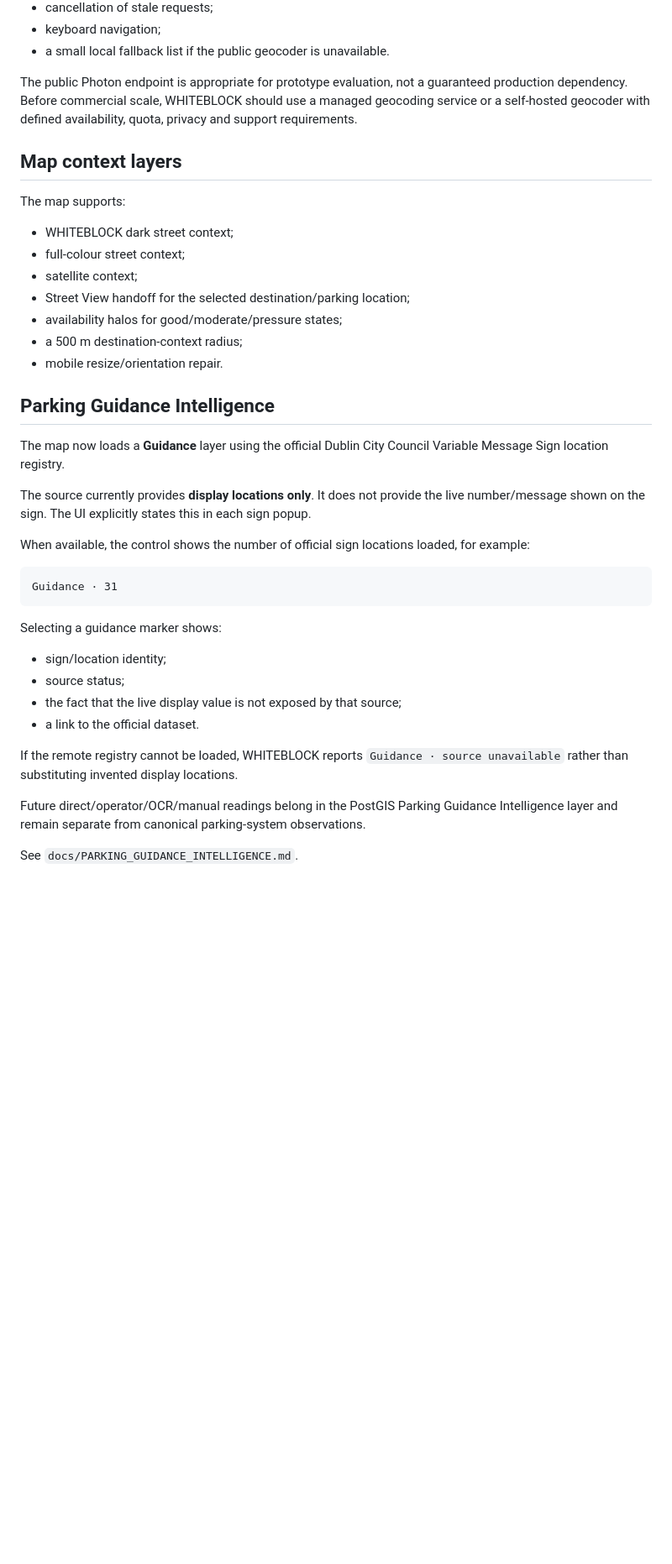
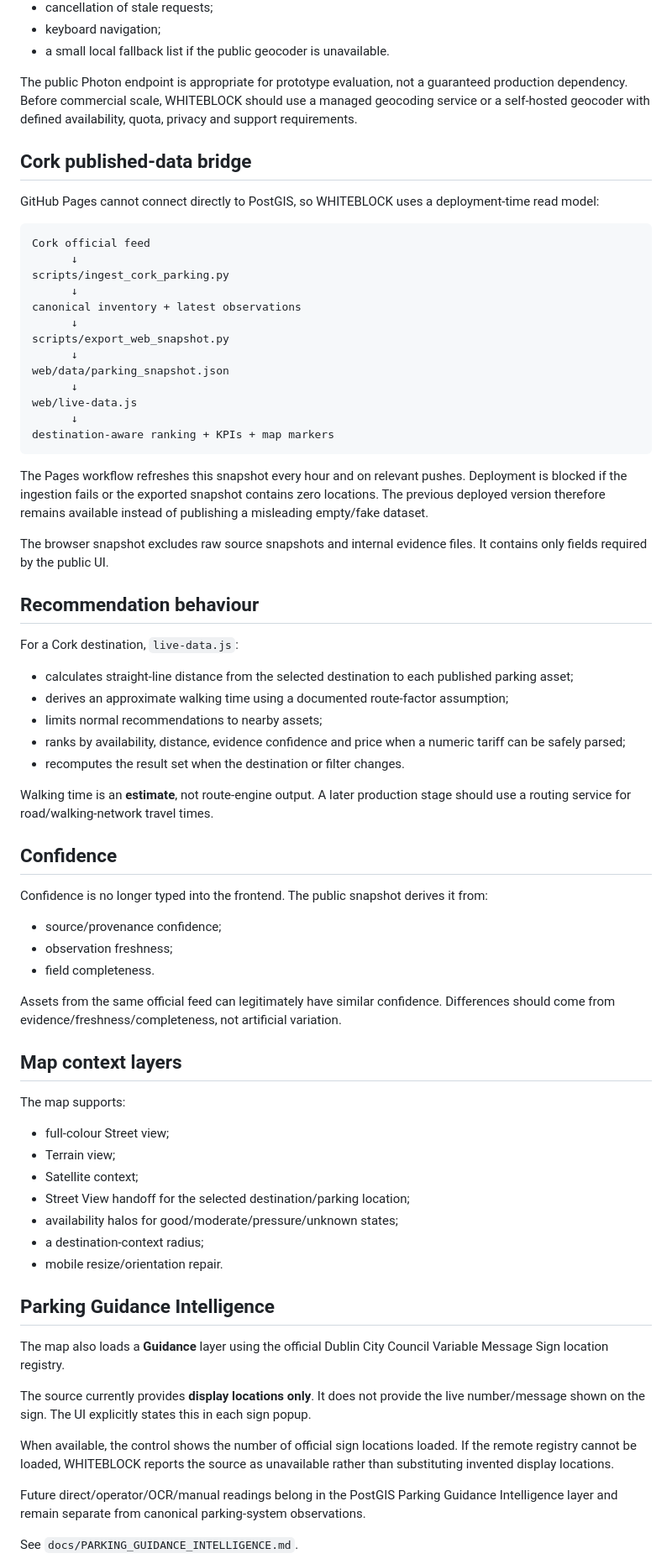
Before and after one commit to Utpal-Mishra/WhiteBlock, a Markdown page: web/README.md, the part around one of its changes. Shown at 84% size. Drawn GitHub-style; blank space fills up the shorter version.

Commit message:
Document published Cork data bridge

````diff
--- a/web/README.md
+++ b/web/README.md
@@ -49,38 +53,71 @@ The prototype queries the public Photon geocoder, using OpenStreetMap-derived pl
 
 The public Photon endpoint is appropriate for prototype evaluation, not a guaranteed production dependency. Before commercial scale, WHITEBLOCK should use a managed geocoding service or a self-hosted geocoder with defined availability, quota, privacy and support requirements.
 
+## Cork published-data bridge
+
+GitHub Pages cannot connect directly to PostGIS, so WHITEBLOCK uses a deployment-time read model:
+
+```text
+Cork official feed
+      ↓
+scripts/ingest_cork_parking.py
+      ↓
+canonical inventory + latest observations
+      ↓
+scripts/export_web_snapshot.py
+      ↓
+web/data/parking_snapshot.json
+      ↓
+web/live-data.js
+      ↓
+destination-aware ranking + KPIs + map markers
+```
+
+The Pages workflow refreshes this snapshot every hour and on relevant pushes. Deployment is blocked if the ingestion fails or the exported snapshot contains zero locations. The previous deployed version therefore remains available instead of publishing a misleading empty/fake dataset.
+
+The browser snapshot excludes raw source snapshots and internal evidence files. It contains only fields required by the public UI.
+
+## Recommendation behaviour
+
+For a Cork destination, `live-data.js`:
+
+- calculates straight-line distance from the selected destination to each published parking asset;
+- derives an approximate walking time using a documented route-factor assumption;
+- limits normal recommendations to nearby assets;
+- ranks by availability, distance, evidence confidence and price when a numeric tariff can be safely parsed;
+- recomputes the result set when the destination or filter changes.
+
+Walking time is an **estimate**, not route-engine output. A later production stage should use a routing service for road/walking-network travel times.
+
+## Confidence
+
+Confidence is no longer typed into the frontend. The public snapshot derives it from:
+
+- source/provenance confidence;
+- observation freshness;
+- field completeness.
+
+Assets from the same official feed can legitimately have similar confidence. Differences should come from evidence/freshness/completeness, not artificial variation.
+
 ## Map context layers
 
 The map supports:
 
-- WHITEBLOCK dark street context;
-- full-colour street context;
-- satellite context;
+- full-colour Street view;
+- Terrain view;
+- Satellite context;
 - Street View handoff for the selected destination/parking location;
-- availability halos for good/moderate/pressure states;
-- a 500 m destination-context radius;
+- availability halos for good/moderate/pressure/unknown states;
+- a destination-context radius;
 - mobile resize/orientation repair.
 
 ## Parking Guidance Intelligence
 
-The map now loads a **Guidance** layer using the official Dublin City Council Variable Message Sign location registry.
+The map also loads a **Guidance** layer using the official Dublin City Council Variable Message Sign location registry.
 
 The source currently provides **display locations only**. It does not provide the live number/message shown on the sign. The UI explicitly states this in each sign popup.
 
-When available, the control shows the number of official sign locations loaded, for example:
-
-```text
-Guidance · 31
-```
-
-Selecting a guidance marker shows:
-
-- sign/location identity;
-- source status;
-- the fact that the live display value is not exposed by that source;
-- a link to the official dataset.
-
-If the remote registry cannot be loaded, WHITEBLOCK reports `Guidance · source unavailable` rather than substituting invented display locations.
+When available, the control shows the number of official sign locations loaded. If the remote registry cannot be loaded, WHITEBLOCK reports the source as unavailable rather than substituting invented display locations.
 
 Future direct/operator/OCR/manual readings belong in the PostGIS Parking Guidance Intelligence layer and remain separate from canonical parking-system observations.
 
````
Also changed, not shown: other parts of web/README.md (+13 -9 lines).
